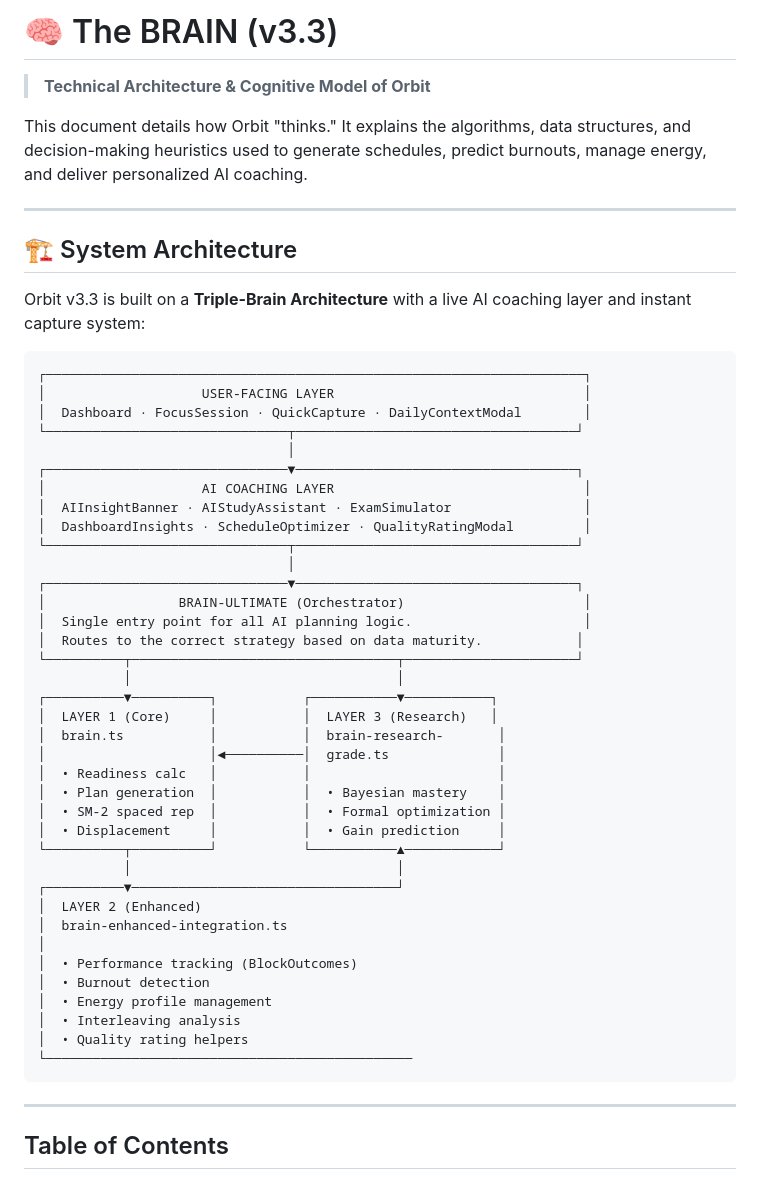
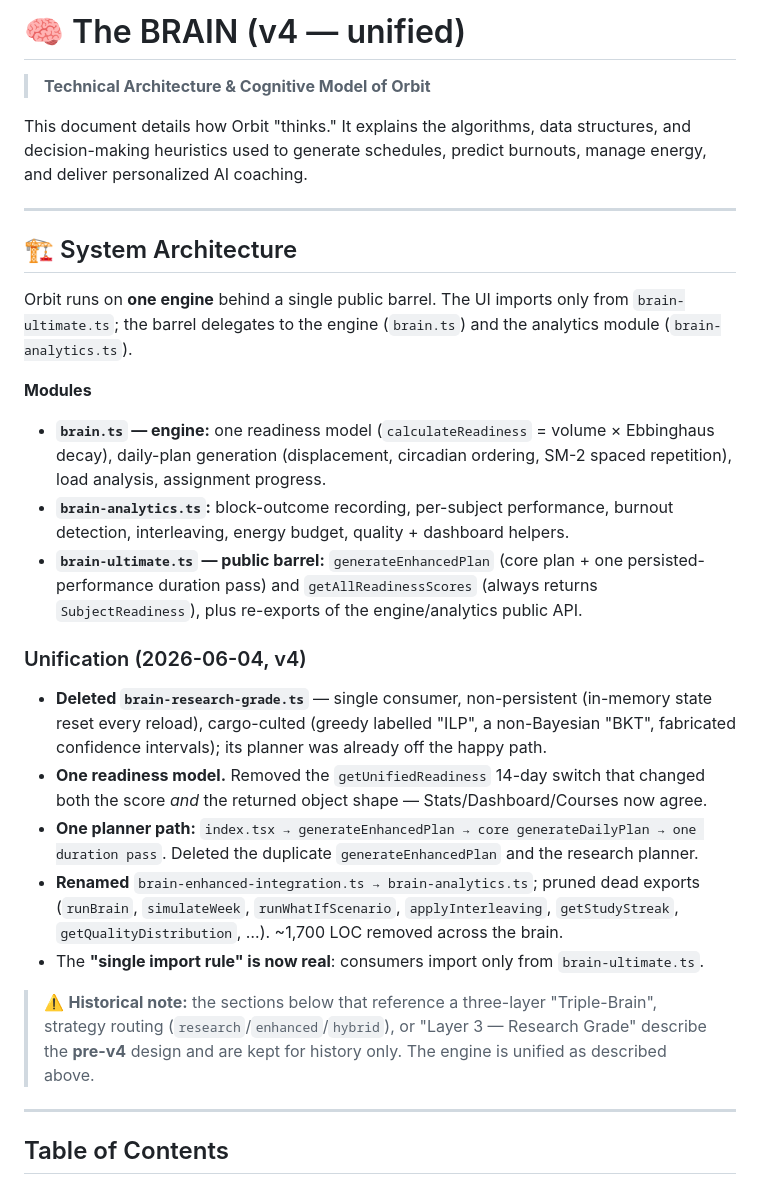
Before and after one commit to santoshcheethiralame-dot/ORBIT, a Markdown page: BRAIN.md, the part around the change. Drawn GitHub-style.

Commit message:
docs(brain): reconcile BRAIN.md with the unified v4 architecture
Replace the stale Triple-Brain diagram/intro with the unified module map (brain.ts engine + brain-analytics.ts + brain-ultimate.ts barrel), add the v4 Unification changelog, and flag the downstream layered sections as historical.

Co-Authored-By: Claude Opus 4.8 <noreply@anthropic.com>

````diff
--- a/BRAIN.md
+++ b/BRAIN.md
@@ -1,4 +1,4 @@
-# 🧠 The BRAIN (v3.3)
+# 🧠 The BRAIN (v4 — unified)
 
 > **Technical Architecture & Cognitive Model of Orbit**
 
@@ -8,47 +8,22 @@ This document details how Orbit "thinks." It explains the algorithms, data struc
 
 ## 🏗️ System Architecture
 
-Orbit v3.3 is built on a **Triple-Brain Architecture** with a live AI coaching layer and instant capture system:
+Orbit runs on **one engine** behind a single public barrel. The UI imports only from `brain-ultimate.ts`; the barrel delegates to the engine (`brain.ts`) and the analytics module (`brain-analytics.ts`).
 
-```
-┌─────────────────────────────────────────────────────────────────────┐
-│                    USER-FACING LAYER                                │
-│  Dashboard · FocusSession · QuickCapture · DailyContextModal        │
-└───────────────────────────────┬────────────────────────────────────┘
-                                │
-┌───────────────────────────────▼────────────────────────────────────┐
-│                    AI COACHING LAYER                                │
-│  AIInsightBanner · AIStudyAssistant · ExamSimulator                 │
-│  DashboardInsights · ScheduleOptimizer · QualityRatingModal         │
-└───────────────────────────────┬────────────────────────────────────┘
-                                │
-┌───────────────────────────────▼────────────────────────────────────┐
-│                 BRAIN-ULTIMATE (Orchestrator)                       │
-│  Single entry point for all AI planning logic.                      │
-│  Routes to the correct strategy based on data maturity.            │
-└──────────┬──────────────────────────────────┬──────────────────────┘
-           │                                  │
-┌──────────▼──────────┐           ┌───────────▼───────────┐
-│  LAYER 1 (Core)     │           │  LAYER 3 (Research)   │
-│  brain.ts           │           │  brain-research-       │
-│                     │◄──────────│  grade.ts              │
-│  • Readiness calc   │           │                        │
-│  • Plan generation  │           │  • Bayesian mastery    │
-│  • SM-2 spaced rep  │           │  • Formal optimization │
-│  • Displacement     │           │  • Gain prediction     │
-└──────────┬──────────┘           └───────────▲────────────┘
-           │                                  │
-┌──────────▼──────────────────────────────────┘
-│  LAYER 2 (Enhanced)
-│  brain-enhanced-integration.ts
-│
-│  • Performance tracking (BlockOutcomes)
-│  • Burnout detection
-│  • Energy profile management
-│  • Interleaving analysis
-│  • Quality rating helpers
-└───────────────────────────────────────────────
-```
+**Modules**
+- **`brain.ts` — engine:** one readiness model (`calculateReadiness` = volume × Ebbinghaus decay), daily-plan generation (displacement, circadian ordering, SM-2 spaced repetition), load analysis, assignment progress.
+- **`brain-analytics.ts`:** block-outcome recording, per-subject performance, burnout detection, interleaving, energy budget, quality + dashboard helpers.
+- **`brain-ultimate.ts` — public barrel:** `generateEnhancedPlan` (core plan + one persisted-performance duration pass) and `getAllReadinessScores` (always returns `SubjectReadiness`), plus re-exports of the engine/analytics public API.
+
+### Unification (2026-06-04, v4)
+- **Deleted `brain-research-grade.ts`** — single consumer, non-persistent (in-memory state reset every reload), cargo-culted (greedy labelled "ILP", a non-Bayesian "BKT", fabricated confidence intervals); its planner was already off the happy path.
+- **One readiness model.** Removed the `getUnifiedReadiness` 14-day switch that changed both the score *and* the returned object shape — Stats/Dashboard/Courses now agree.
+- **One planner path:** `index.tsx → generateEnhancedPlan → core generateDailyPlan → one duration pass`. Deleted the duplicate `generateEnhancedPlan` and the research planner.
+- **Renamed** `brain-enhanced-integration.ts → brain-analytics.ts`; pruned dead exports (`runBrain`, `simulateWeek`, `runWhatIfScenario`, `applyInterleaving`, `getStudyStreak`, `getQualityDistribution`, …). ~1,700 LOC removed across the brain.
+- The **"single import rule" is now real**: consumers import only from `brain-ultimate.ts`.
+
+> ⚠️ **Historical note:** the sections below that reference a three-layer "Triple-Brain", strategy routing (`research`/`enhanced`/`hybrid`), or "Layer 3 — Research Grade" describe the **pre-v4** design and are kept for history only. The engine is unified as described above.
+
 
 ---
 
````
